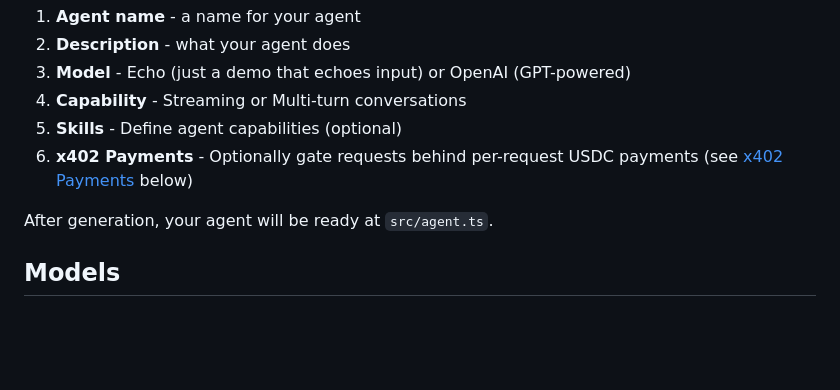
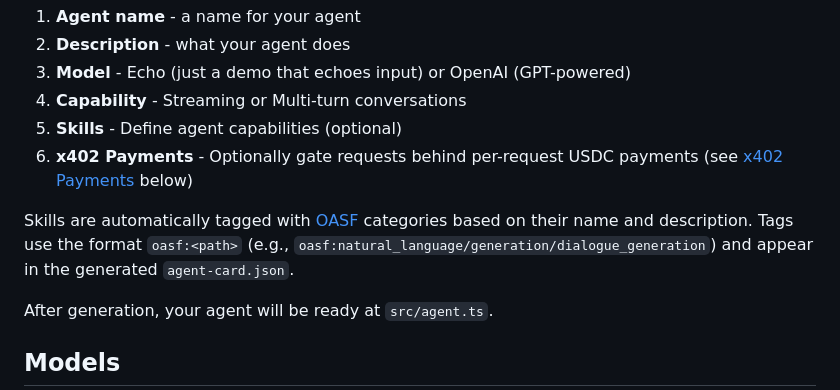
Before and after one commit to warden-protocol/warden-code, a Markdown page: README.md, the part around the change. Drawn GitHub-style; blank space fills up the shorter version.

Commit message:
docs: add OASF auto-tagging to README

```diff
--- a/README.md
+++ b/README.md
@@ -45,6 +45,8 @@ Run `/new` to start the agent creation wizard:
 4. **Capability** - Streaming or Multi-turn conversations
 5. **Skills** - Define agent capabilities (optional)
 6. **x402 Payments** - Optionally gate requests behind per-request USDC payments (see [x402 Payments](#x402-payments) below)
+
+Skills are automatically tagged with [OASF](https://docs.agntcy.org/oasf/open-agentic-schema-framework/) categories based on their name and description. Tags use the format `oasf:<path>` (e.g., `oasf:natural_language/generation/dialogue_generation`) and appear in the generated `agent-card.json`.
 
 After generation, your agent will be ready at `src/agent.ts`.
 
```
